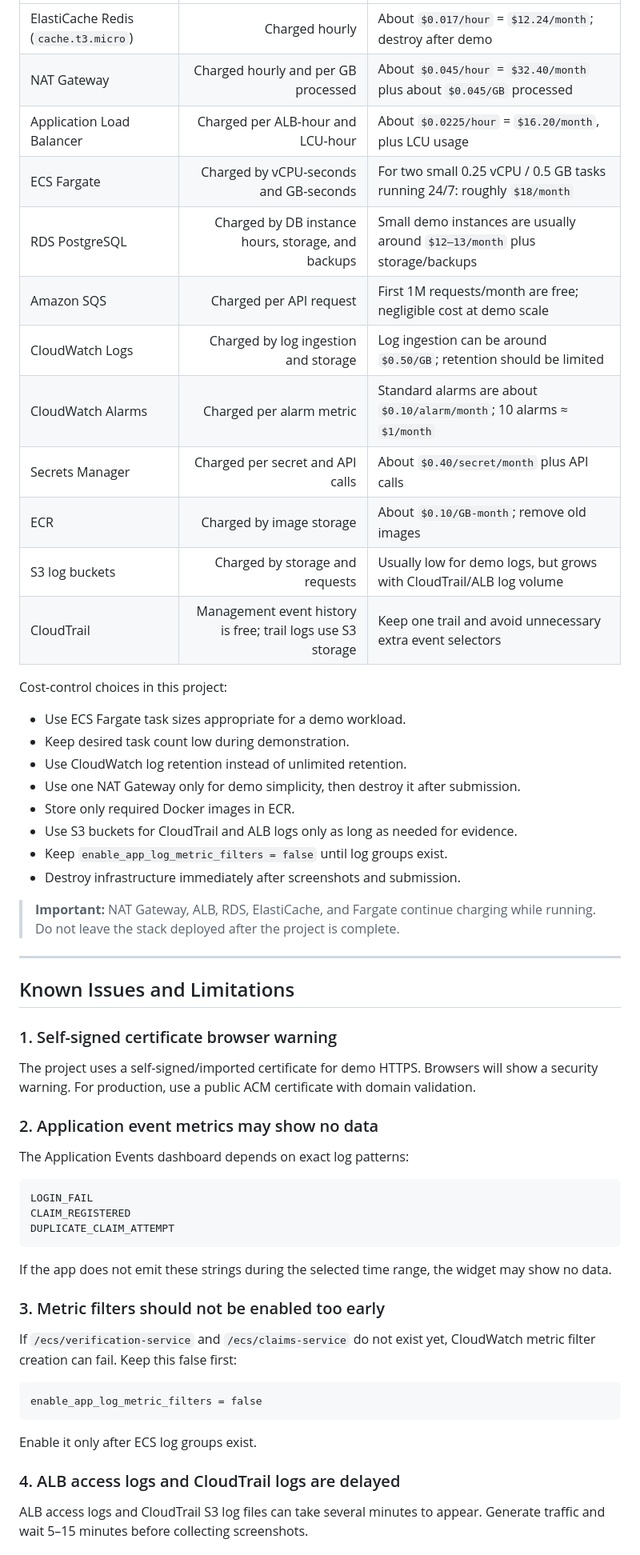
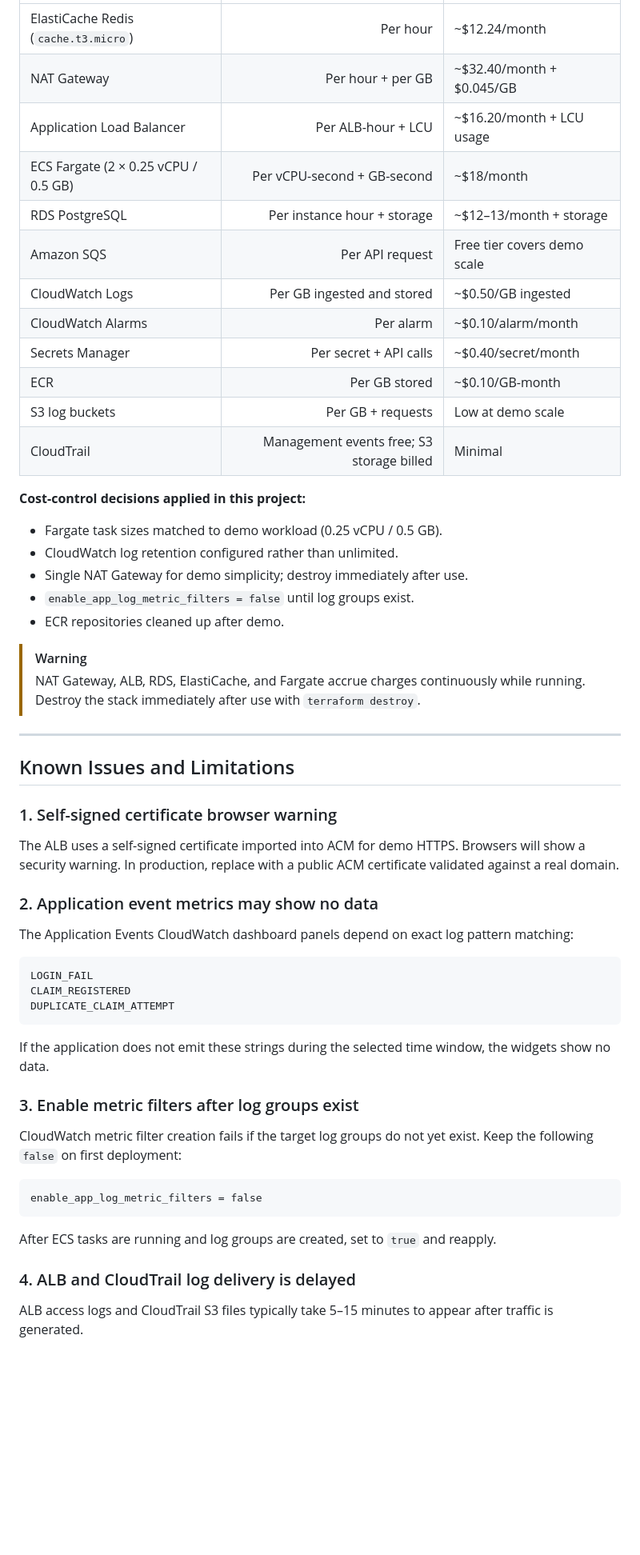
Before and after one commit to capblack222/lottery-verification-platform, a Markdown page: README.md, the part around one of its changes. Shown at 80% size. Drawn GitHub-style; blank space fills up the shorter version.

Commit message:
readme enhancements

````diff
--- a/README.md
+++ b/README.md
@@ -479,29 +495,27 @@ Approximate US East (N. Virginia / `us-east-1`) cost drivers:
 |---|---:|---|
-| ElastiCache Redis (`cache.t3.micro`) | Charged hourly | About `$0.017/hour` = `$12.24/month`; destroy after demo |
-| NAT Gateway | Charged hourly and per GB processed | About `$0.045/hour` = `$32.40/month` plus about `$0.045/GB` processed |
-| Application Load Balancer | Charged per ALB-hour and LCU-hour | About `$0.0225/hour` = `$16.20/month`, plus LCU usage |
-| ECS Fargate | Charged by vCPU-seconds and GB-seconds | For two small 0.25 vCPU / 0.5 GB tasks running 24/7: roughly `$18/month` |
-| RDS PostgreSQL | Charged by DB instance hours, storage, and backups | Small demo instances are usually around `$12–13/month` plus storage/backups |
-| Amazon SQS | Charged per API request | First 1M requests/month are free; negligible cost at demo scale |
-| CloudWatch Logs | Charged by log ingestion and storage | Log ingestion can be around `$0.50/GB`; retention should be limited |
-| CloudWatch Alarms | Charged per alarm metric | Standard alarms are about `$0.10/alarm/month`; 10 alarms ≈ `$1/month` |
-| Secrets Manager | Charged per secret and API calls | About `$0.40/secret/month` plus API calls |
-| ECR | Charged by image storage | About `$0.10/GB-month`; remove old images |
-| S3 log buckets | Charged by storage and requests | Usually low for demo logs, but grows with CloudTrail/ALB log volume |
-| CloudTrail | Management event history is free; trail logs use S3 storage | Keep one trail and avoid unnecessary extra event selectors |
+| ElastiCache Redis (`cache.t3.micro`) | Per hour | ~$12.24/month |
+| NAT Gateway | Per hour + per GB | ~$32.40/month + $0.045/GB |
+| Application Load Balancer | Per ALB-hour + LCU | ~$16.20/month + LCU usage |
+| ECS Fargate (2 × 0.25 vCPU / 0.5 GB) | Per vCPU-second + GB-second | ~$18/month |
+| RDS PostgreSQL | Per instance hour + storage | ~$12–13/month + storage |
+| Amazon SQS | Per API request | Free tier covers demo scale |
+| CloudWatch Logs | Per GB ingested and stored | ~$0.50/GB ingested |
+| CloudWatch Alarms | Per alarm | ~$0.10/alarm/month |
+| Secrets Manager | Per secret + API calls | ~$0.40/secret/month |
+| ECR | Per GB stored | ~$0.10/GB-month |
+| S3 log buckets | Per GB + requests | Low at demo scale |
+| CloudTrail | Management events free; S3 storage billed | Minimal |
 
-Cost-control choices in this project:
+**Cost-control decisions applied in this project:**
 
-- Use ECS Fargate task sizes appropriate for a demo workload.
-- Keep desired task count low during demonstration.
-- Use CloudWatch log retention instead of unlimited retention.
-- Use one NAT Gateway only for demo simplicity, then destroy it after submission.
-- Store only required Docker images in ECR.
-- Use S3 buckets for CloudTrail and ALB logs only as long as needed for evidence.
-- Keep `enable_app_log_metric_filters = false` until log groups exist.
-- Destroy infrastructure immediately after screenshots and submission.
+- Fargate task sizes matched to demo workload (0.25 vCPU / 0.5 GB).
+- CloudWatch log retention configured rather than unlimited.
+- Single NAT Gateway for demo simplicity; destroy immediately after use.
+- `enable_app_log_metric_filters = false` until log groups exist.
+- ECR repositories cleaned up after demo.
 
-> **Important:** NAT Gateway, ALB, RDS, ElastiCache, and Fargate continue charging while running. Do not leave the stack deployed after the project is complete.
+> [!WARNING]
+> NAT Gateway, ALB, RDS, ElastiCache, and Fargate accrue charges continuously while running. Destroy the stack immediately after use with `terraform destroy`.
 
 ---
 
@@ -509,11 +523,11 @@ Cost-control choices in this project:
 
 ### 1. Self-signed certificate browser warning
 
-The project uses a self-signed/imported certificate for demo HTTPS. Browsers will show a security warning. For production, use a public ACM certificate with domain validation.
+The ALB uses a self-signed certificate imported into ACM for demo HTTPS. Browsers will show a security warning. In production, replace with a public ACM certificate validated against a real domain.
 
 ### 2. Application event metrics may show no data
 
-The Application Events dashboard depends on exact log patterns:
+The Application Events CloudWatch dashboard panels depend on exact log pattern matching:
 
 ```text
 LOGIN_FAIL
@@ -521,19 +535,19 @@ CLAIM_REGISTERED
 DUPLICATE_CLAIM_ATTEMPT
 ```
 
-If the app does not emit these strings during the selected time range, the widget may show no data.
+If the application does not emit these strings during the selected time window, the widgets show no data.
 
-### 3. Metric filters should not be enabled too early
+### 3. Enable metric filters after log groups exist
 
-If `/ecs/verification-service` and `/ecs/claims-service` do not exist yet, CloudWatch metric filter creation can fail. Keep this false first:
+CloudWatch metric filter creation fails if the target log groups do not yet exist. Keep the following `false` on first deployment:
 
 ```hcl
 enable_app_log_metric_filters = false
 ```
 
-Enable it only after ECS log groups exist.
+After ECS tasks are running and log groups are created, set to `true` and reapply.
 
-### 4. ALB access logs and CloudTrail logs are delayed
+### 4. ALB and CloudTrail log delivery is delayed
 
-ALB access logs and CloudTrail S3 log files can take several minutes to appear. Generate traffic and wait 5–15 minutes before collecting screenshots.
+ALB access logs and CloudTrail S3 files typically take 5–15 minutes to appear after traffic is generated.
 
````
Also changed, not shown: other parts of README.md (+302 -296 lines).
